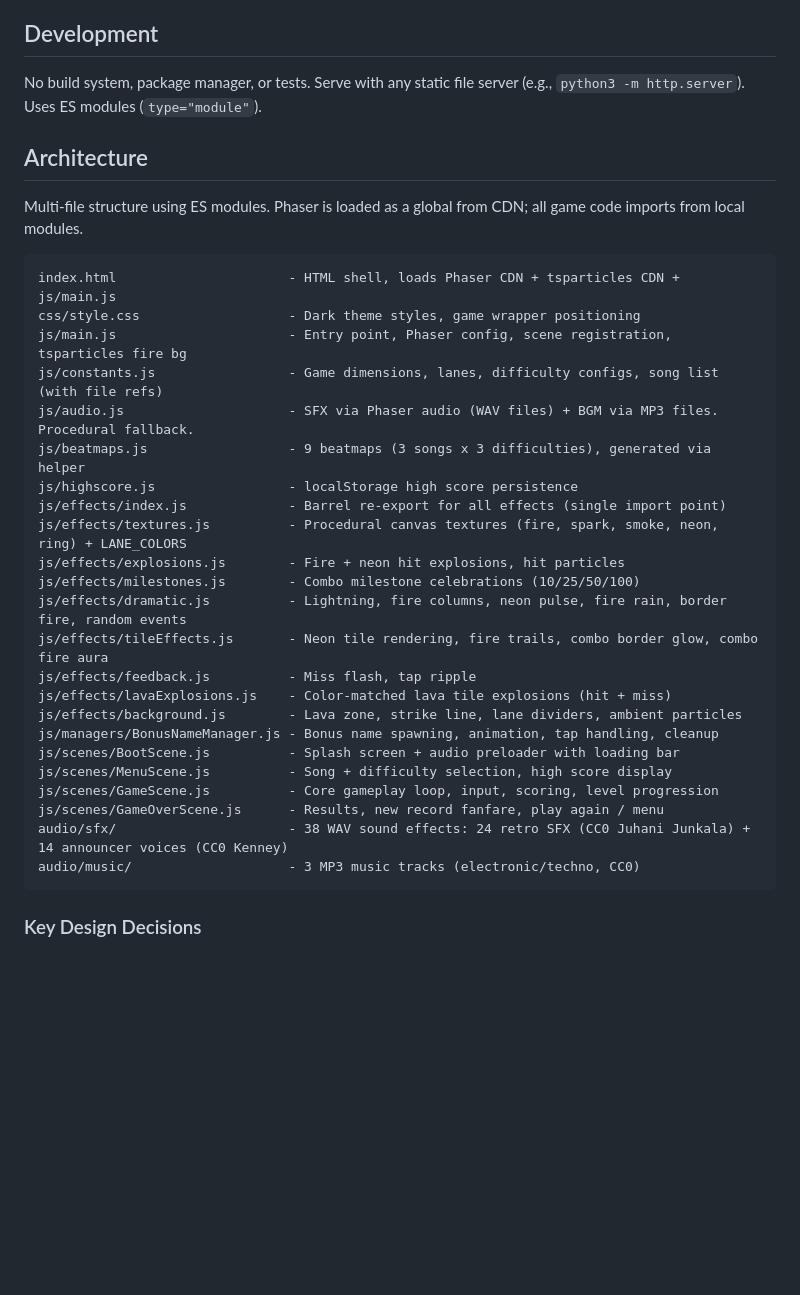
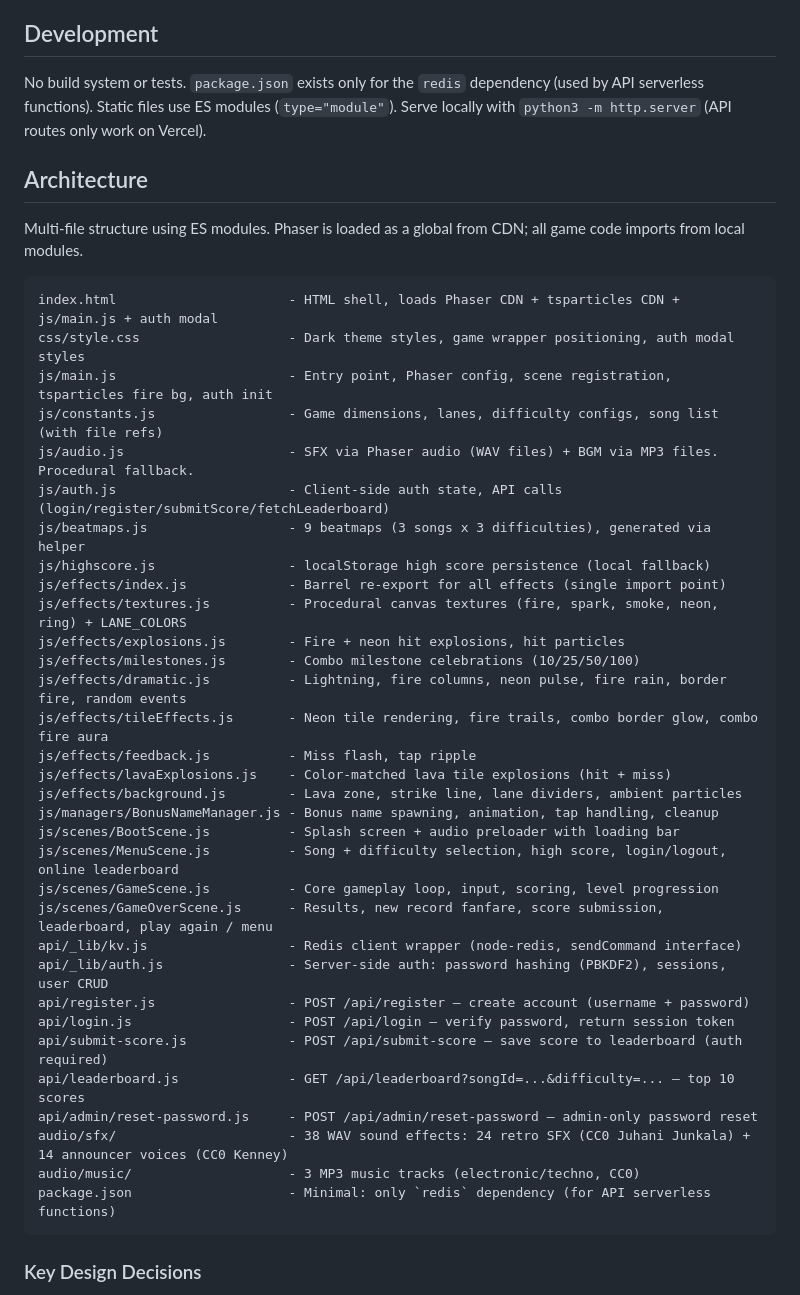
Before and after one commit to jubotho/boyan-tiles-v1, a Markdown page: CLAUDE.md, the part around one of its changes. GitHub-like rendering; blank space fills up the shorter version.

Commit message:
Document auth & leaderboard architecture in CLAUDE.md
Add Auth & Online Leaderboard section covering Redis schema,
API routes, password hashing, sessions, and admin endpoints.

Co-Authored-By: Claude Opus 4.6 <noreply@anthropic.com>

````diff
--- a/CLAUDE.md
+++ b/CLAUDE.md
@@ -8,20 +8,21 @@ A "Magic Tiles 3"-style rhythm game for **Boyan THEGAMER**, built with **Phaser
 
 ## Development
 
-No build system, package manager, or tests. Serve with any static file server (e.g., `python3 -m http.server`). Uses ES modules (`type="module"`).
+No build system or tests. `package.json` exists only for the `redis` dependency (used by API serverless functions). Static files use ES modules (`type="module"`). Serve locally with `python3 -m http.server` (API routes only work on Vercel).
 
 ## Architecture
 
 Multi-file structure using ES modules. Phaser is loaded as a global from CDN; all game code imports from local modules.
 
 ```
-index.html                      - HTML shell, loads Phaser CDN + tsparticles CDN + js/main.js
-css/style.css                   - Dark theme styles, game wrapper positioning
-js/main.js                      - Entry point, Phaser config, scene registration, tsparticles fire bg
+index.html                      - HTML shell, loads Phaser CDN + tsparticles CDN + js/main.js + auth modal
+css/style.css                   - Dark theme styles, game wrapper positioning, auth modal styles
+js/main.js                      - Entry point, Phaser config, scene registration, tsparticles fire bg, auth init
 js/constants.js                 - Game dimensions, lanes, difficulty configs, song list (with file refs)
 js/audio.js                     - SFX via Phaser audio (WAV files) + BGM via MP3 files. Procedural fallback.
+js/auth.js                      - Client-side auth state, API calls (login/register/submitScore/fetchLeaderboard)
 js/beatmaps.js                  - 9 beatmaps (3 songs x 3 difficulties), generated via helper
-js/highscore.js                 - localStorage high score persistence
+js/highscore.js                 - localStorage high score persistence (local fallback)
 js/effects/index.js             - Barrel re-export for all effects (single import point)
 js/effects/textures.js          - Procedural canvas textures (fire, spark, smoke, neon, ring) + LANE_COLORS
 js/effects/explosions.js        - Fire + neon hit explosions, hit particles
@@ -33,11 +34,19 @@ js/effects/lavaExplosions.js    - Color-matched lava tile explosions (hit + miss
 js/effects/background.js        - Lava zone, strike line, lane dividers, ambient particles
 js/managers/BonusNameManager.js - Bonus name spawning, animation, tap handling, cleanup
 js/scenes/BootScene.js          - Splash screen + audio preloader with loading bar
-js/scenes/MenuScene.js          - Song + difficulty selection, high score display
+js/scenes/MenuScene.js          - Song + difficulty selection, high score, login/logout, online leaderboard
 js/scenes/GameScene.js          - Core gameplay loop, input, scoring, level progression
-js/scenes/GameOverScene.js      - Results, new record fanfare, play again / menu
+js/scenes/GameOverScene.js      - Results, new record fanfare, score submission, leaderboard, play again / menu
+api/_lib/kv.js                  - Redis client wrapper (node-redis, sendCommand interface)
+api/_lib/auth.js                - Server-side auth: password hashing (PBKDF2), sessions, user CRUD
+api/register.js                 - POST /api/register — create account (username + password)
+api/login.js                    - POST /api/login — verify password, return session token
+api/submit-score.js             - POST /api/submit-score — save score to leaderboard (auth required)
+api/leaderboard.js              - GET /api/leaderboard?songId=...&difficulty=... — top 10 scores
+api/admin/reset-password.js     - POST /api/admin/reset-password — admin-only password reset
 audio/sfx/                      - 38 WAV sound effects: 24 retro SFX (CC0 Juhani Junkala) + 14 announcer voices (CC0 Kenney)
 audio/music/                    - 3 MP3 music tracks (electronic/techno, CC0)
+package.json                    - Minimal: only `redis` dependency (for API serverless functions)
 ```
 
 ### Key Design Decisions
````
Also changed, not shown: other parts of CLAUDE.md (+15 -0 lines).
